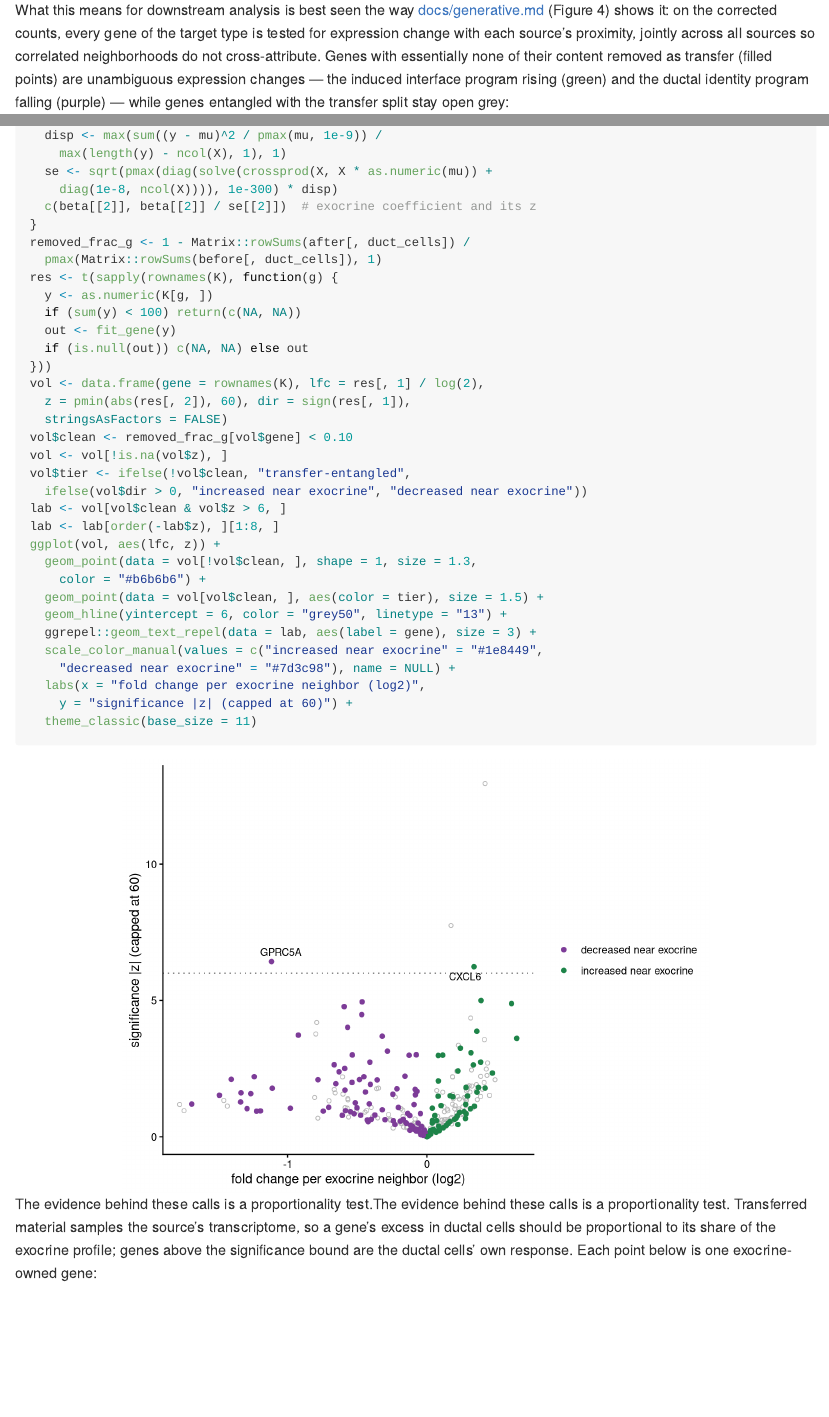
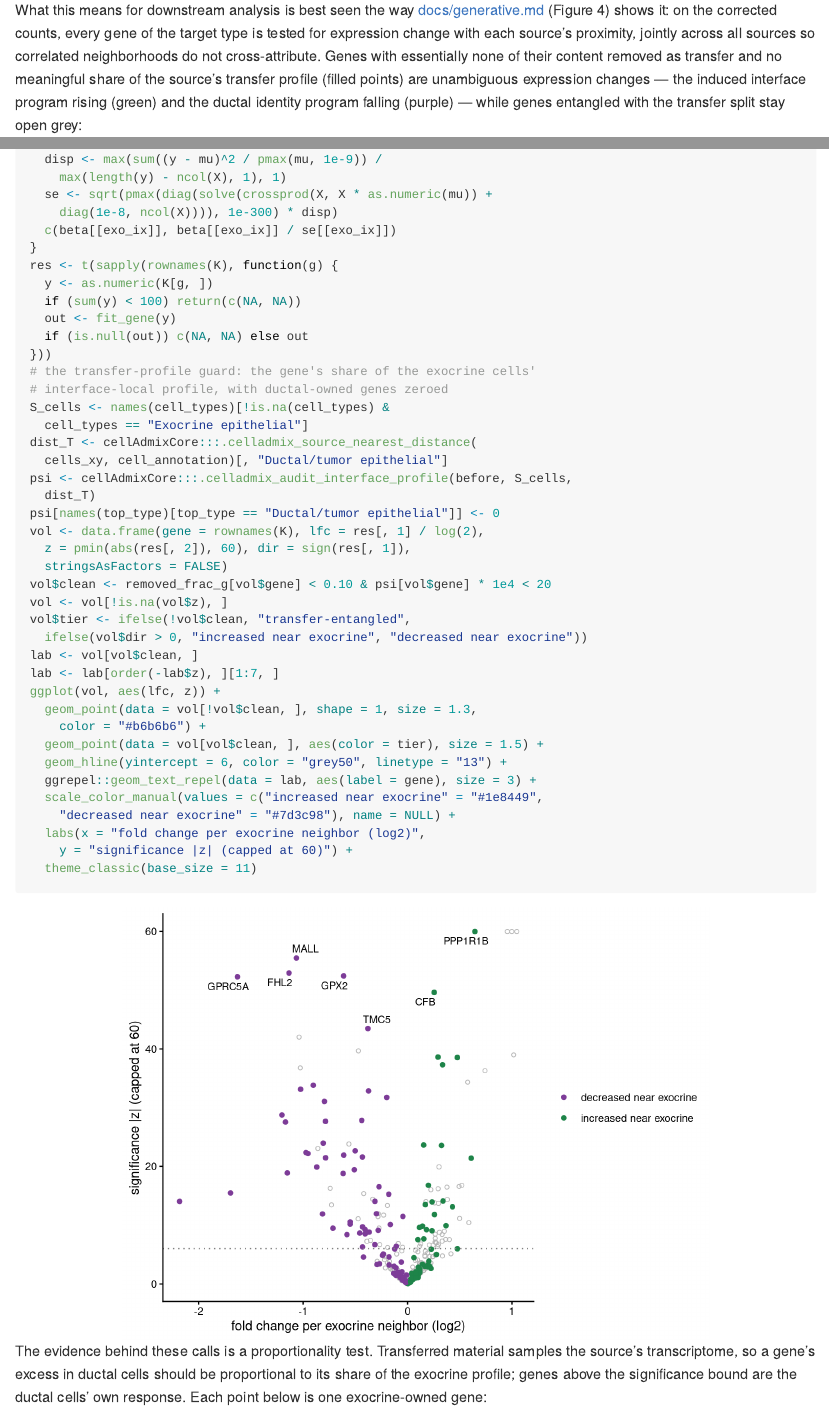
Before and after one commit to kharchenkolab/cellAdmix-core, an R Markdown document (examples/xenium_pancreas_membrane_377_full/pancreas_generative.Rmd): the page in a window 1100 px wide, from 9680 px down, and a second part further down, joined at a grey line. The pictures show the output file examples/xenium_pancreas_membrane_377_full/pancreas_generative.md that the author committed with the source, drawn offline in the style of GitHub.

Commit message:
Fix volcano to test the exocrine coefficient with the docs guards

````diff
--- a/examples/xenium_pancreas_membrane_377_full/pancreas_generative.Rmd
+++ b/examples/xenium_pancreas_membrane_377_full/pancreas_generative.Rmd
@@ -322,10 +322,11 @@ What this means for downstream analysis is best seen the way
 the corrected counts, every gene of the target type is tested for
 expression change with each source's proximity, jointly across all
 sources so correlated neighborhoods do not cross-attribute. Genes with
-essentially none of their content removed as transfer (filled points)
-are unambiguous expression changes — the induced interface program
-rising (green) and the ductal identity program falling (purple) — while
-genes entangled with the transfer split stay open grey:
+essentially none of their content removed as transfer and no meaningful
+share of the source's transfer profile (filled points) are unambiguous
+expression changes — the induced interface program rising (green) and
+the ductal identity program falling (purple) — while genes entangled
+with the transfer split stay open grey:
 
 ```{r volcano, fig.width=6.8, fig.height=5}
 duct_cells <- model$composition("Exocrine epithelial",
@@ -354,25 +362,32 @@ fit_gene <- function(y) {
     max(length(y) - ncol(X), 1), 1)
   se <- sqrt(pmax(diag(solve(crossprod(X, X * as.numeric(mu)) +
     diag(1e-8, ncol(X)))), 1e-300) * disp)
-  c(beta[[2]], beta[[2]] / se[[2]])  # exocrine coefficient and its z
+  c(beta[[exo_ix]], beta[[exo_ix]] / se[[exo_ix]])
 }
-removed_frac_g <- 1 - Matrix::rowSums(after[, duct_cells]) /
-  pmax(Matrix::rowSums(before[, duct_cells]), 1)
 res <- t(sapply(rownames(K), function(g) {
   y <- as.numeric(K[g, ])
   if (sum(y) < 100) return(c(NA, NA))
   out <- fit_gene(y)
   if (is.null(out)) c(NA, NA) else out
 }))
+# the transfer-profile guard: the gene's share of the exocrine cells'
+# interface-local profile, with ductal-owned genes zeroed
+S_cells <- names(cell_types)[!is.na(cell_types) &
+  cell_types == "Exocrine epithelial"]
+dist_T <- cellAdmixCore:::.celladmix_source_nearest_distance(
+  cells_xy, cell_annotation)[, "Ductal/tumor epithelial"]
+psi <- cellAdmixCore:::.celladmix_audit_interface_profile(before, S_cells,
+  dist_T)
+psi[names(top_type)[top_type == "Ductal/tumor epithelial"]] <- 0
 vol <- data.frame(gene = rownames(K), lfc = res[, 1] / log(2),
   z = pmin(abs(res[, 2]), 60), dir = sign(res[, 1]),
   stringsAsFactors = FALSE)
-vol$clean <- removed_frac_g[vol$gene] < 0.10
+vol$clean <- removed_frac_g[vol$gene] < 0.10 & psi[vol$gene] * 1e4 < 20
 vol <- vol[!is.na(vol$z), ]
 vol$tier <- ifelse(!vol$clean, "transfer-entangled",
   ifelse(vol$dir > 0, "increased near exocrine", "decreased near exocrine"))
-lab <- vol[vol$clean & vol$z > 6, ]
-lab <- lab[order(-lab$z), ][1:8, ]
+lab <- vol[vol$clean, ]
+lab <- lab[order(-lab$z), ][1:7, ]
 ggplot(vol, aes(lfc, z)) +
   geom_point(data = vol[!vol$clean, ], shape = 1, size = 1.3,
     color = "#b6b6b6") +
@@ -386,7 +401,7 @@ ggplot(vol, aes(lfc, z)) +
   theme_classic(base_size = 11)
 ```
 
-The evidence behind these calls is a proportionality test.The evidence behind these calls is a proportionality test. Transferred
+The evidence behind these calls is a proportionality test. Transferred
 material samples the source's transcriptome, so a gene's excess in
 ductal cells should be proportional to its share of the exocrine
 profile; genes above the significance bound are the ductal cells' own
````
Also changed, not shown: examples/xenium_pancreas_membrane_377_full/pancreas_generative.md, examples/xenium_pancreas_membrane_377_full/pancreas_generative_files/figure-gfm/volcano-1.png, examples/xenium_pancreas_membrane_377_full/pancreas_generative.Rmd (13 more changed lines).
